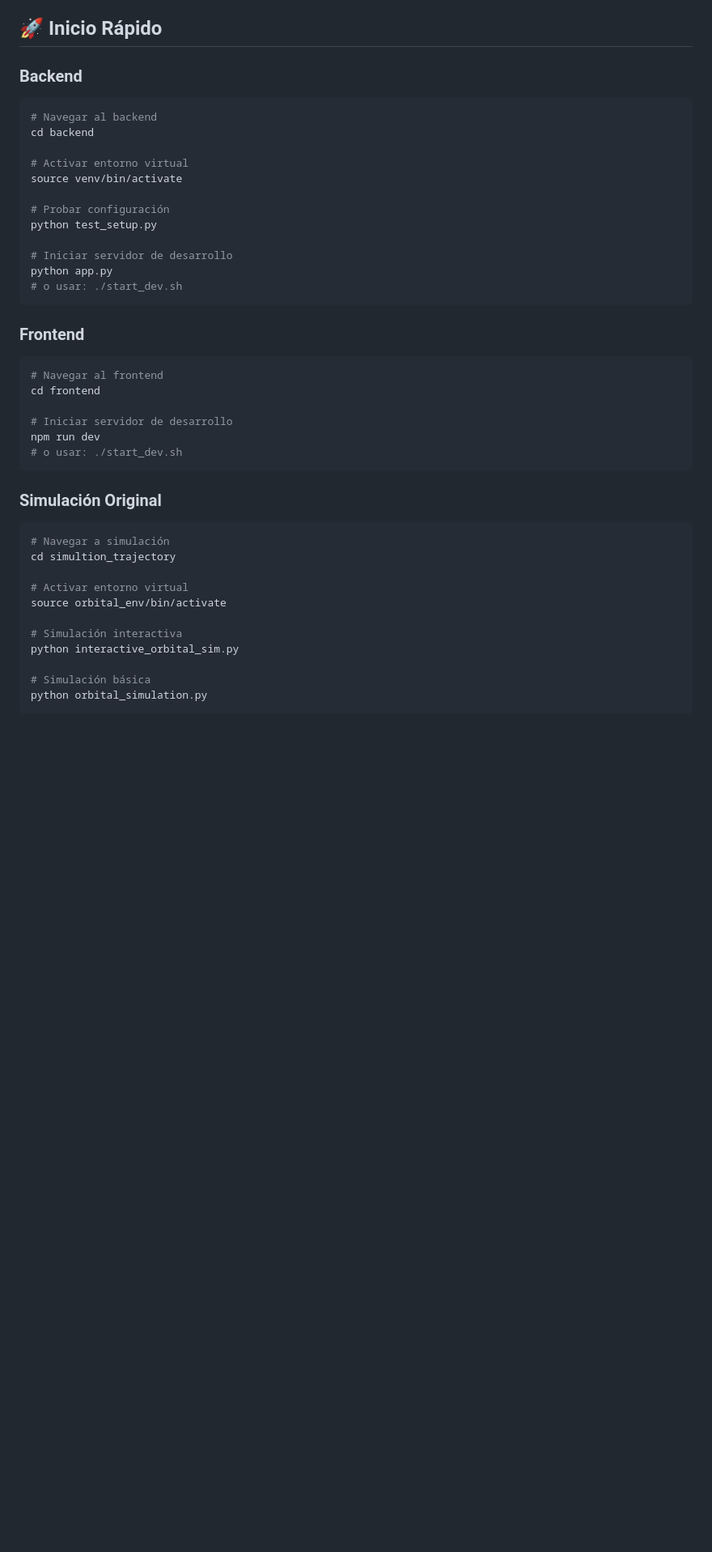
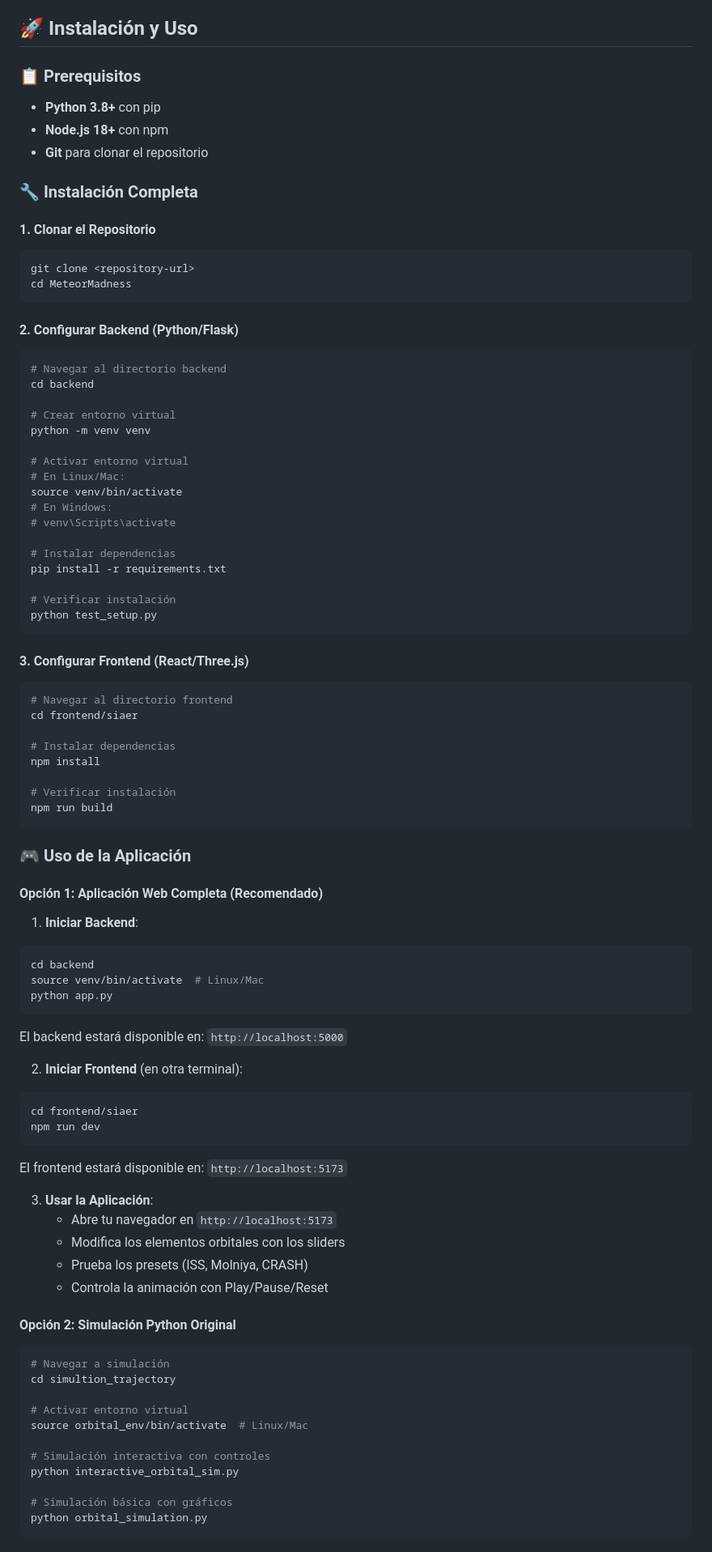
Before and after one commit to stiffis/meteor-madness, a Markdown page: README.md, the part around the change printed below. Shown: that part at 81% size. Rendered like a GitHub page; blank space fills up the shorter version.

Commit message:
git: improve README

````diff
--- a/README.md
+++ b/README.md
@@ -108,48 +108,92 @@ MeteorMadness/
 - **API**: REST con validación y presets
 - **Testing**: Scripts automatizados de prueba
 
-## 🚀 Inicio Rápido
+## 🚀 Instalación y Uso
 
-### Backend
+### 📋 Prerequisitos
 
+- **Python 3.8+** con pip
+- **Node.js 18+** con npm
+- **Git** para clonar el repositorio
+
+### 🔧 Instalación Completa
+
+#### 1. Clonar el Repositorio
 ```bash
-# Navegar al backend
+git clone <repository-url>
+cd MeteorMadness
+```
+
+#### 2. Configurar Backend (Python/Flask)
+```bash
+# Navegar al directorio backend
 cd backend
 
+# Crear entorno virtual
+python -m venv venv
+
 # Activar entorno virtual
+# En Linux/Mac:
 source venv/bin/activate
+# En Windows:
+# venv\Scripts\activate
 
-# Probar configuración
+# Instalar dependencias
+pip install -r requirements.txt
+
+# Verificar instalación
 python test_setup.py
-
-# Iniciar servidor de desarrollo
-python app.py
-# o usar: ./start_dev.sh
 ```
 
-### Frontend
+#### 3. Configurar Frontend (React/Three.js)
+```bash
+# Navegar al directorio frontend
+cd frontend/siaer
 
-```bash
-# Navegar al frontend
-cd frontend
+# Instalar dependencias
+npm install
 
-# Iniciar servidor de desarrollo
-npm run dev
-# o usar: ./start_dev.sh
+# Verificar instalación
+npm run build
 ```
 
-### Simulación Original
+### 🎮 Uso de la Aplicación
+
+#### **Opción 1: Aplicación Web Completa (Recomendado)**
+
+1. **Iniciar Backend**:
+```bash
+cd backend
+source venv/bin/activate  # Linux/Mac
+python app.py
+```
+El backend estará disponible en: `http://localhost:5000`
+
+2. **Iniciar Frontend** (en otra terminal):
+```bash
+cd frontend/siaer
+npm run dev
+```
+El frontend estará disponible en: `http://localhost:5173`
+
+3. **Usar la Aplicación**:
+   - Abre tu navegador en `http://localhost:5173`
+   - Modifica los elementos orbitales con los sliders
+   - Prueba los presets (ISS, Molniya, CRASH)
+   - Controla la animación con Play/Pause/Reset
+
+#### **Opción 2: Simulación Python Original**
 
 ```bash
 # Navegar a simulación
 cd simultion_trajectory
 
 # Activar entorno virtual
-source orbital_env/bin/activate
+source orbital_env/bin/activate  # Linux/Mac
 
-# Simulación interactiva
+# Simulación interactiva con controles
 python interactive_orbital_sim.py
 
-# Simulación básica
+# Simulación básica con gráficos
 python orbital_simulation.py
 ```
````
Also changed, not shown: other parts of README.md (+68 -0 lines).
